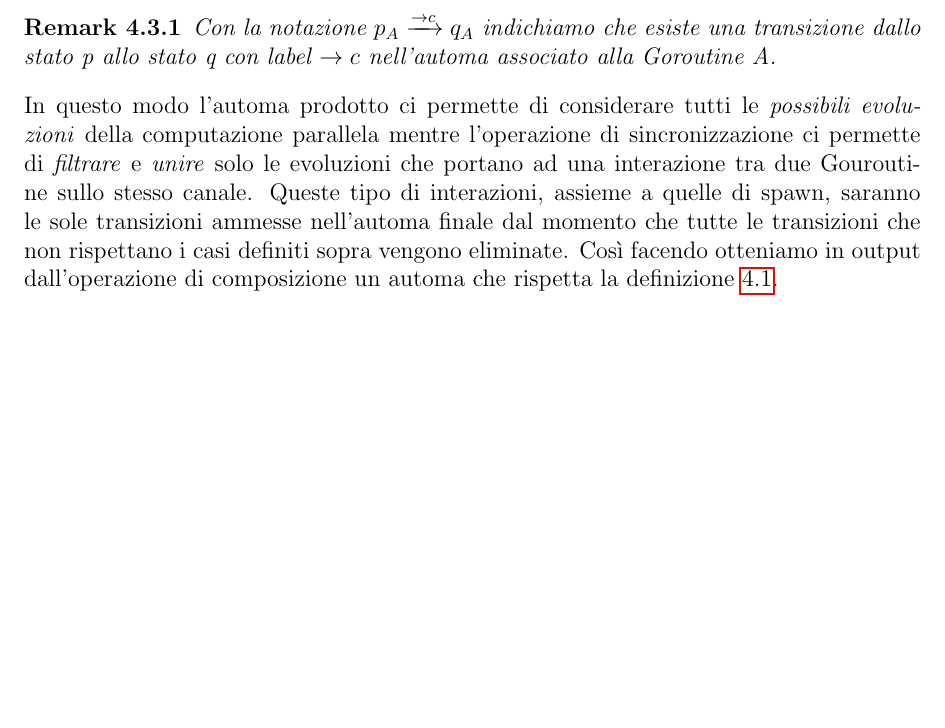
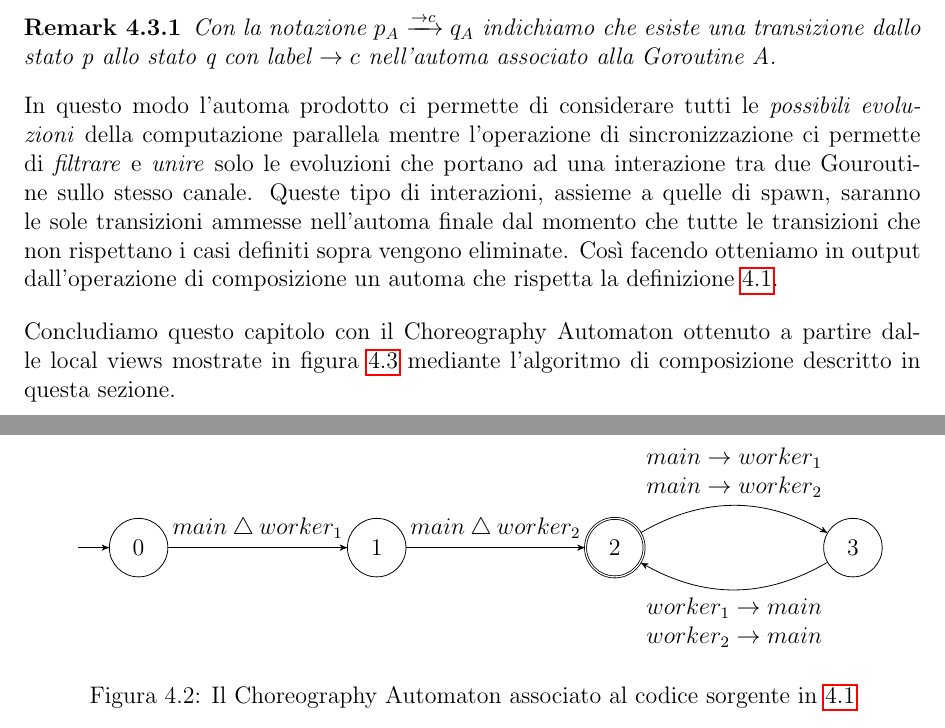
Before and after one commit to its-hmny/Baccalaureus, a LaTeX thesis (Thesis.tex, which reads Chapters/Adaptations.tex): part of page 30 of 37 before the commit and two parts of pages 30 and 31 of 38 after it, the two joined at a grey line, cut so that both start at the same text, the shorter picture padded with empty space. Compiled offline with pdfLaTeX.

Commit message:
Added final Choreography Automaton in Chapter 4

```diff
--- a/Chapters/Adaptations.tex
+++ b/Chapters/Adaptations.tex
@@ -124,4 +124,21 @@ Adattiamo dunque la nozione di composizione ai Goroutine FSA, anzichè ai Choreo
 \begin{remark}
     Con la notazione $p_A \xrightarrow{\rightarrow c} q_A$ indichiamo che esiste una transizione dallo stato p allo stato q con label $\rightarrow c$ nell'automa associato alla Goroutine A.
 \end{remark}
-In questo modo l'automa prodotto ci permette di considerare tutti le \emph{possibili evoluzioni} della computazione parallela mentre l'operazione di sincronizzazione ci permette di \emph{filtrare} e \emph{unire} solo le evoluzioni che portano ad una interazione tra due Gouroutine sullo stesso canale. Queste tipo di interazioni, assieme a quelle di spawn, saranno le sole transizioni ammesse nell'automa finale dal momento che tutte le transizioni che non rispettano i casi definiti sopra vengono eliminate. Così facendo otteniamo in output dall'operazione di composizione un automa che rispetta la definizione \ref{def:Choreography_Automata_Ext}.
+In questo modo l'automa prodotto ci permette di considerare tutti le \emph{possibili evoluzioni} della computazione parallela mentre l'operazione di sincronizzazione ci permette di \emph{filtrare} e \emph{unire} solo le evoluzioni che portano ad una interazione tra due Gouroutine sullo stesso canale. Queste tipo di interazioni, assieme a quelle di spawn, saranno le sole transizioni ammesse nell'automa finale dal momento che tutte le transizioni che non rispettano i casi definiti sopra vengono eliminate. Così facendo otteniamo in output dall'operazione di composizione un automa che rispetta la definizione \ref{def:Choreography_Automata_Ext}.\bigskip \\
+Concludiamo questo capitolo con il Choreography Automaton ottenuto a partire dalle local views mostrate in figura \ref{fig:Extracted_Local_View} mediante l'algoritmo di composizione descritto in questa sezione.
+\begin{figure}[h!]
+    \centering
+    \begin{tikzpicture}[->,>=stealth',node distance=4.2cm,scale=1, transform shape, initial text=$ $,]
+        \node[state, initial] (0) {$0$};
+        \node[state] (1) [right of=0] {$1$};
+        \node[state, accepting] (2) [right of=1] {$2$};
+        \node[state] (3) [right of=2] {$3$};
+
+        \draw
+        (0) edge node[above]{$main \bigtriangleup worker_1$} (1)
+        (1) edge node[above]{$main \bigtriangleup worker_2$} (2)
+        (2) edge[bend left] node[above,align=center]{$main \rightarrow worker_1$\\$main \rightarrow worker_2$} (3)
+        (3) edge[bend left] node[below,align=center]{$worker_1 \rightarrow main$\\$worker_2 \rightarrow main$} (2);
+    \end{tikzpicture}
+    \caption{Il Choreography Automaton associato al codice sorgente in \ref{lst:DynamicAnalysis}}
+\end{figure}
```
Also changed, not shown: Thesis.pdf, Chapters/Adaptations.tex (2 more changed lines).
